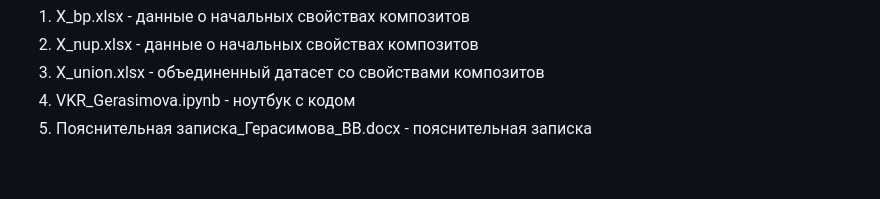
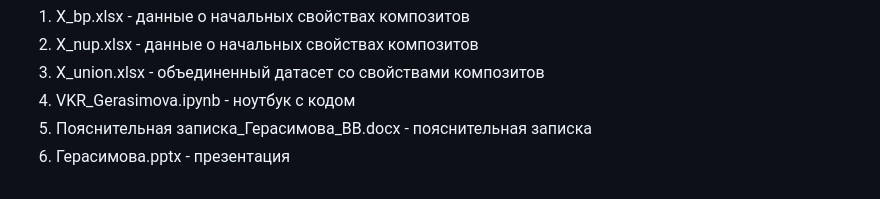
Before and after one commit to ValGeras/vkr, a Markdown page: README.md, the part around the change. GitHub-like rendering.

```diff
--- a/README.md
+++ b/README.md
@@ -21,3 +21,4 @@
 3. X_union.xlsx - объединенный датасет со свойствами композитов
 4. VKR_Gerasimova.ipynb - ноутбук с кодом
 5. Пояснительная записка_Герасимова_ВВ.docx - пояснительная записка
+6. Герасимова.pptx - презентация
```
